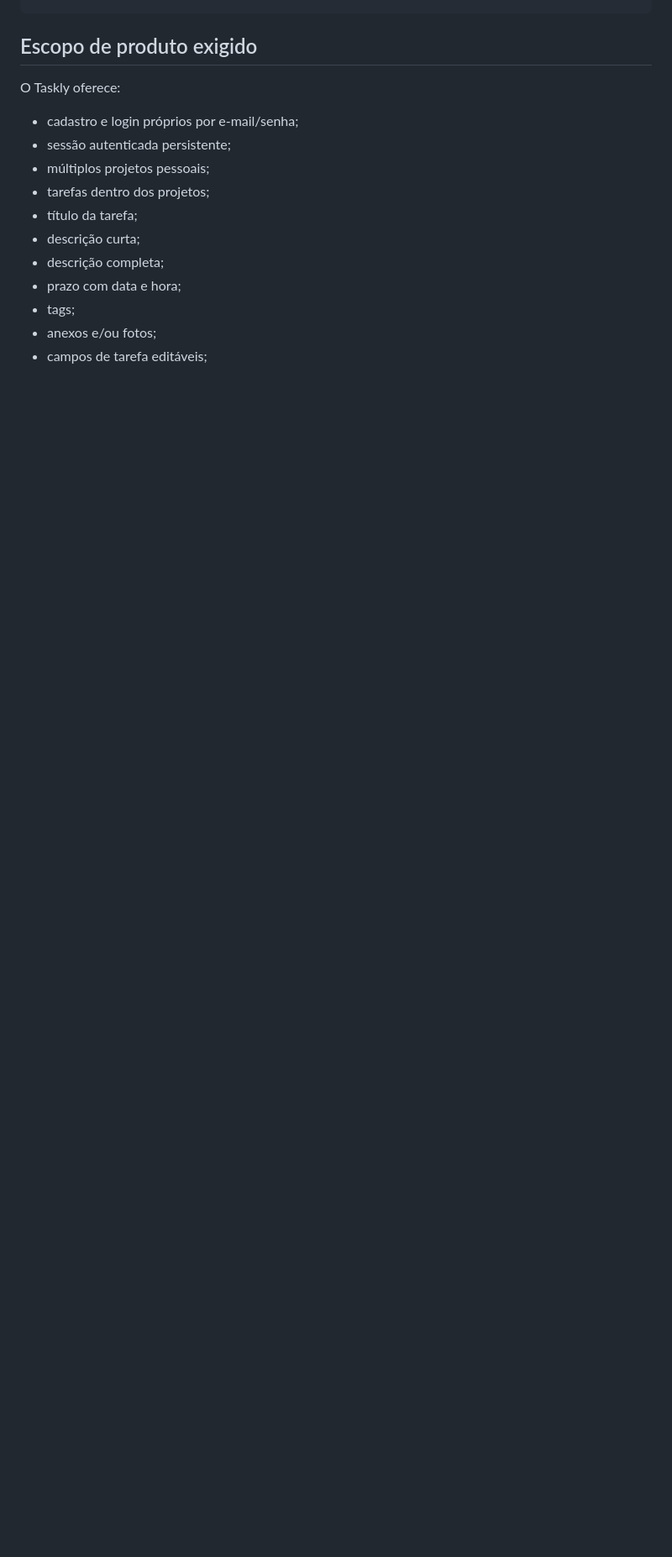
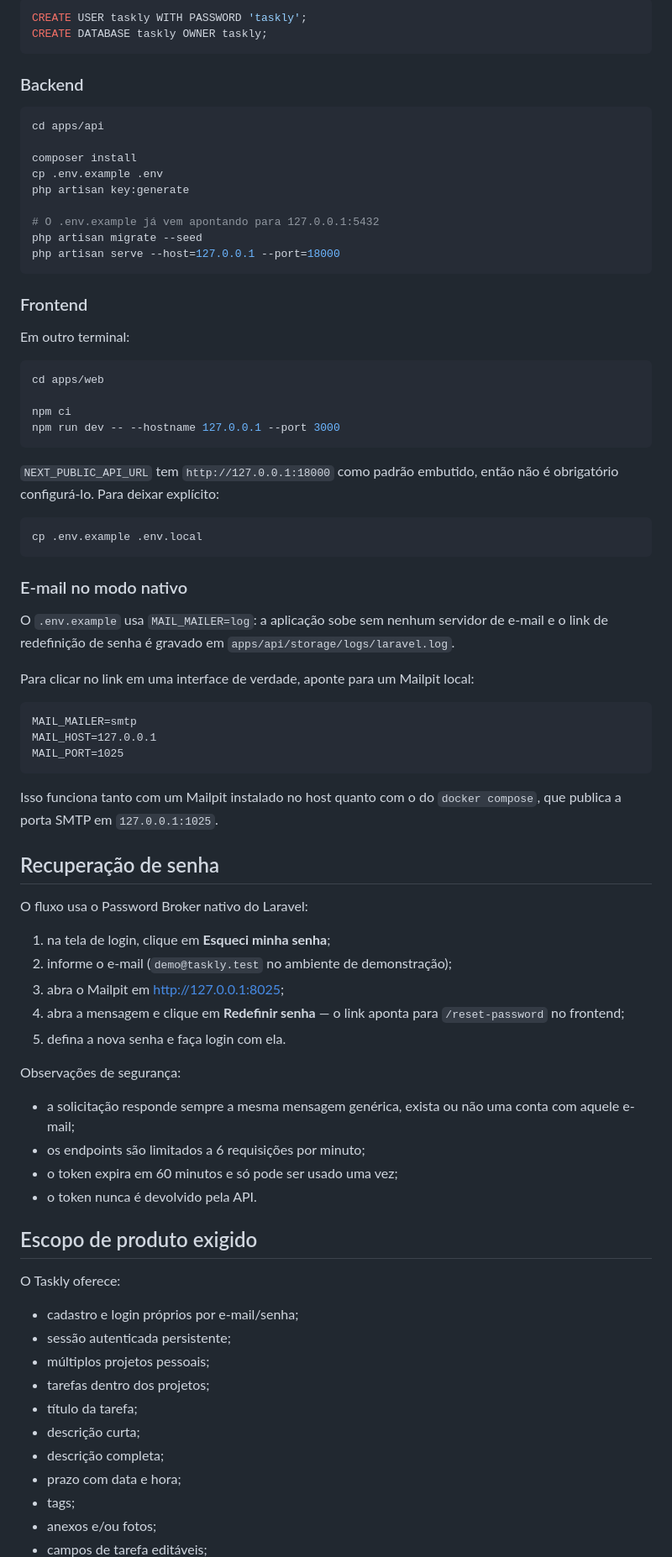
Before and after one commit to marciodeveloper/taskly, a Markdown page: README.md, the part around one of its changes. Shown at 84% size. Rendered like a GitHub page; blank space fills up the shorter version.

````diff
--- a/README.md
+++ b/README.md
@@ -88,3 +135,69 @@ docker compose exec web npm run build
+```sql
+CREATE USER taskly WITH PASSWORD 'taskly';
+CREATE DATABASE taskly OWNER taskly;
+```
+
+### Backend
+
+```bash
+cd apps/api
+
+composer install
+cp .env.example .env
+php artisan key:generate
+
+# O .env.example já vem apontando para 127.0.0.1:5432
+php artisan migrate --seed
+php artisan serve --host=127.0.0.1 --port=18000
+```
+
+### Frontend
+
+Em outro terminal:
+
+```bash
+cd apps/web
+
+npm ci
+npm run dev -- --hostname 127.0.0.1 --port 3000
+```
+
+`NEXT_PUBLIC_API_URL` tem `http://127.0.0.1:18000` como padrão embutido, então não é obrigatório configurá-lo. Para deixar explícito:
+
+```bash
+cp .env.example .env.local
+```
+
+### E-mail no modo nativo
+
+O `.env.example` usa `MAIL_MAILER=log`: a aplicação sobe sem nenhum servidor de e-mail e o link de redefinição de senha é gravado em `apps/api/storage/logs/laravel.log`.
+
+Para clicar no link em uma interface de verdade, aponte para um Mailpit local:
+
+```dotenv
+MAIL_MAILER=smtp
+MAIL_HOST=127.0.0.1
+MAIL_PORT=1025
+```
+
+Isso funciona tanto com um Mailpit instalado no host quanto com o do `docker compose`, que publica a porta SMTP em `127.0.0.1:1025`.
+
+## Recuperação de senha
+
+O fluxo usa o Password Broker nativo do Laravel:
+
+1. na tela de login, clique em **Esqueci minha senha**;
+2. informe o e-mail (`demo@taskly.test` no ambiente de demonstração);
+3. abra o Mailpit em <http://127.0.0.1:8025>;
+4. abra a mensagem e clique em **Redefinir senha** — o link aponta para `/reset-password` no frontend;
+5. defina a nova senha e faça login com ela.
+
+Observações de segurança:
+
+- a solicitação responde sempre a mesma mensagem genérica, exista ou não uma conta com aquele e-mail;
+- os endpoints são limitados a 6 requisições por minuto;
+- o token expira em 60 minutos e só pode ser usado uma vez;
+- o token nunca é devolvido pela API.
 
 ## Escopo de produto exigido
 
````
Also changed, not shown: other parts of README.md (+54 -8 lines), docs/ARCHITECTURE.md (+11 -0 lines).
